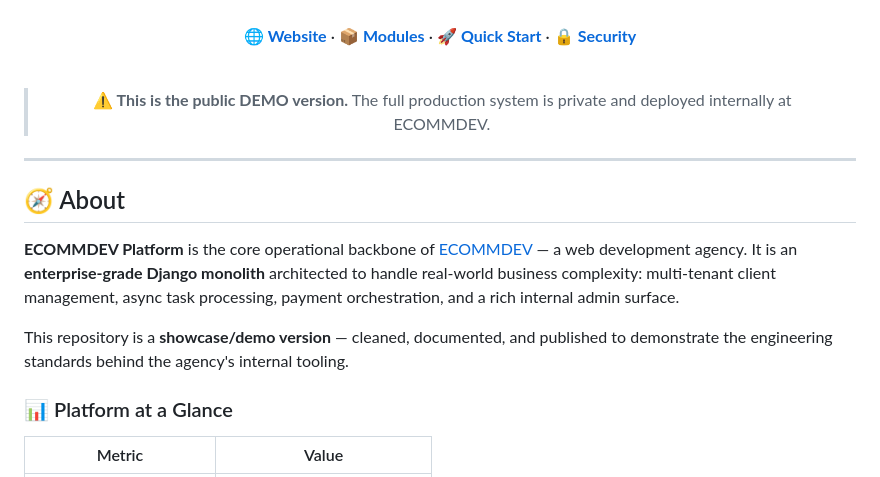
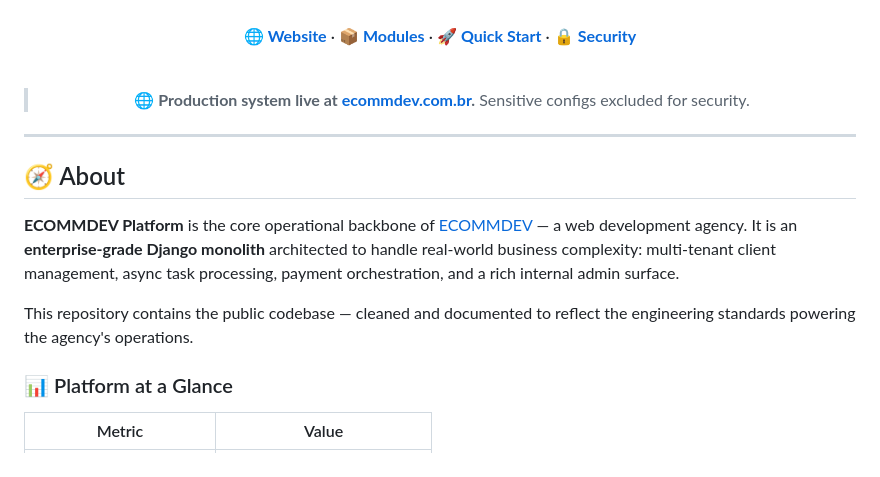
Before and after one commit to kelsonbrito50/ecommdev-demo, a Markdown page: README.md, the part around the change. Rendered like a GitHub page.

Commit message:
docs: improve project description — confident language, remove demo labels

```diff
--- a/README.md
+++ b/README.md
@@ -22,7 +22,7 @@
 
 <br/>
 
-> ⚠️ **This is the public DEMO version.** The full production system is private and deployed internally at ECOMMDEV.
+> 🌐 **Production system live at [ecommdev.com.br](https://www.ecommdev.com.br/).** Sensitive configs excluded for security.
 
 </div>
 
@@ -32,7 +32,7 @@
 
 **ECOMMDEV Platform** is the core operational backbone of [ECOMMDEV](https://www.ecommdev.com.br/) — a web development agency. It is an **enterprise-grade Django monolith** architected to handle real-world business complexity: multi-tenant client management, async task processing, payment orchestration, and a rich internal admin surface.
 
-This repository is a **showcase/demo version** — cleaned, documented, and published to demonstrate the engineering standards behind the agency's internal tooling.
+This repository contains the public codebase — cleaned and documented to reflect the engineering standards powering the agency's operations.
 
 ### 📊 Platform at a Glance
 
```
